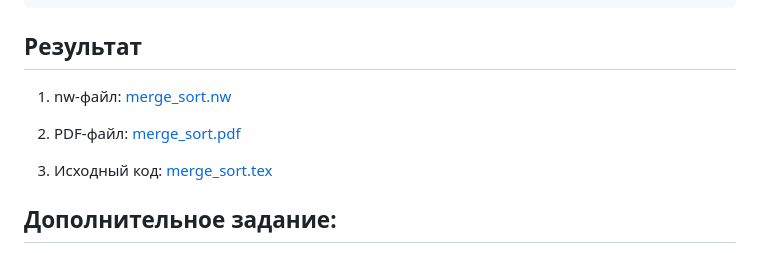
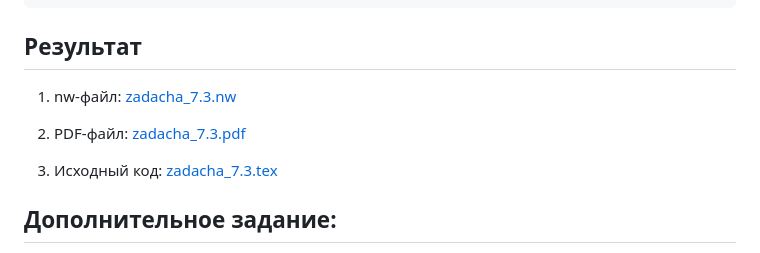
Before and after one commit to Yusi-21/Project, a Markdown page: Practice/practice_7.md, the part around the change. Rendered like a GitHub page.

```diff
--- a/Practice/practice_7.md
+++ b/Practice/practice_7.md
@@ -150,11 +150,11 @@ pdflatex zadacha_7.3.tex
 
 ## Результат
 
-1) nw-файл: [merge_sort.nw](merge_sort.nw)
+1) nw-файл: [zadacha_7.3.nw](zadacha_7.3.nw)
 
-2) PDF-файл: [merge_sort.pdf](merge_sort.pdf)
+2) PDF-файл: [zadacha_7.3.pdf](zadacha_7.3.pdf)
 
-3) Исходный код: [merge_sort.tex](merge_sort.tex)
+3) Исходный код: [zadacha_7.3.tex](zadacha_7.3.tex)
 
 ## Дополнительное задание:
 
```
